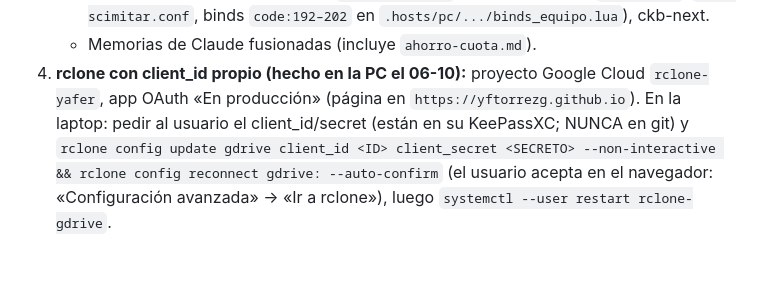
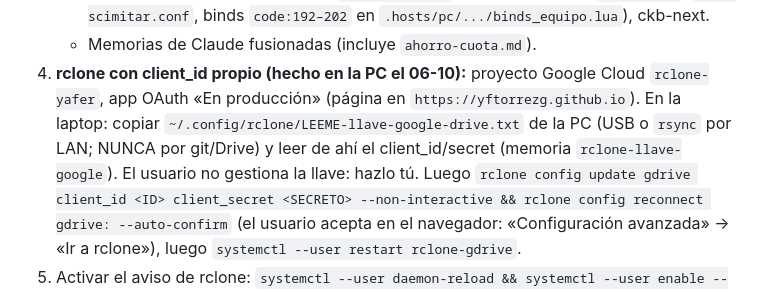
Before and after one commit to yftorrezg/dotfiles, a Markdown page: laptop/ACTUALIZAR-2026-10-06.md, the part around the change. Rendered like a GitHub page; blank space fills up the shorter version.

Commit message:
pc 2026-10-06 19:29: ACTUALIZAR-2026-10-06.md,MEMORY.md

```diff
--- a/laptop/ACTUALIZAR-2026-10-06.md
+++ b/laptop/ACTUALIZAR-2026-10-06.md
@@ -20,7 +20,7 @@ lo que NO va en git (apuntes, planes, paquetes) se trae del paquete de Drive.
      en `.hosts/pc/.../binds_equipo.lua`), ckb-next.
    - Memorias de Claude fusionadas (incluye `ahorro-cuota.md`).
 4. **rclone con client_id propio (hecho en la PC el 06-10):** proyecto Google Cloud `rclone-yafer`, app OAuth «En producción» (página en
-   `https://yftorrezg.github.io`). En la laptop: pedir al usuario el client_id/secret (están en su KeePassXC; NUNCA en git) y
+   `https://yftorrezg.github.io`). En la laptop: copiar `~/.config/rclone/LEEME-llave-google-drive.txt` de la PC (USB o `rsync` por LAN; NUNCA por git/Drive) y leer de ahí el client_id/secret (memoria `rclone-llave-google`). El usuario no gestiona la llave: hazlo tú. Luego
    `rclone config update gdrive client_id <ID> client_secret <SECRETO> --non-interactive && rclone config reconnect gdrive: --auto-confirm`
    (el usuario acepta en el navegador: «Configuración avanzada» → «Ir a rclone»), luego `systemctl --user restart rclone-gdrive`.
 5. Activar el aviso de rclone: `systemctl --user daemon-reload && systemctl --user enable --now rclone-aviso-clientid.timer`.
```
Also changed, not shown: 1 other file.
